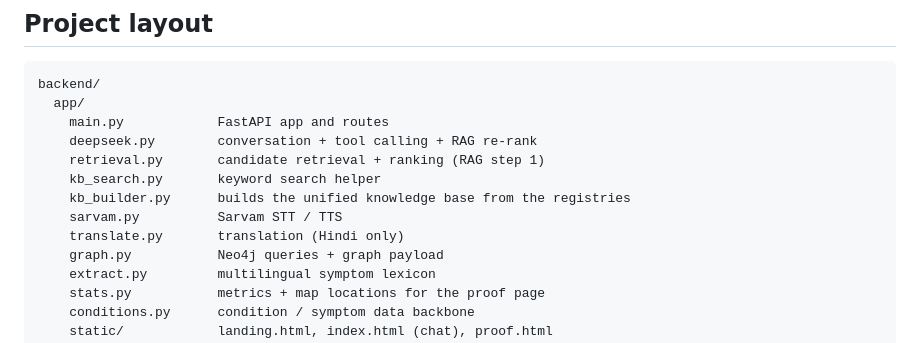
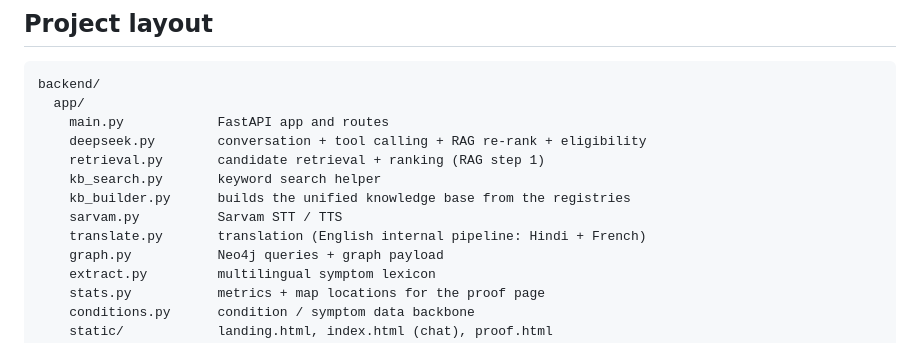
Before and after one commit to Bsh54/neuro-synthetix, a Markdown page: README.md, the part around one of its changes. Rendered like a GitHub page.

```diff
--- a/README.md
+++ b/README.md
@@ -64,12 +106,12 @@ Refreshed automatically every 12 hours. Every trial keeps its official reference
 backend/
   app/
     main.py            FastAPI app and routes
-    deepseek.py        conversation + tool calling + RAG re-rank
+    deepseek.py        conversation + tool calling + RAG re-rank + eligibility
     retrieval.py       candidate retrieval + ranking (RAG step 1)
     kb_search.py       keyword search helper
     kb_builder.py      builds the unified knowledge base from the registries
     sarvam.py          Sarvam STT / TTS
-    translate.py       translation (Hindi only)
+    translate.py       translation (English internal pipeline: Hindi + French)
     graph.py           Neo4j queries + graph payload
     extract.py         multilingual symptom lexicon
     stats.py           metrics + map locations for the proof page
```
Also changed, not shown: other parts of README.md (+59 -17 lines).
